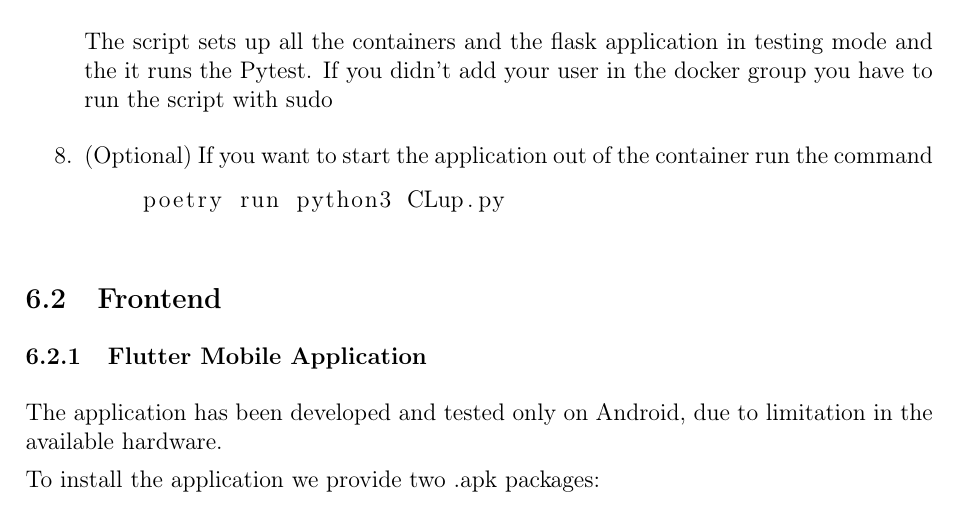
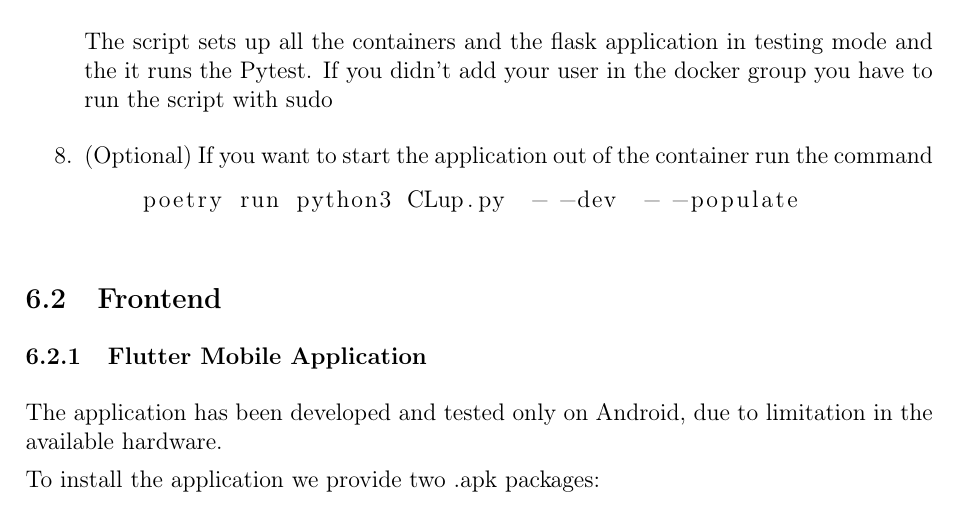
Before and after one commit to davidemerli/clup, a LaTeX document (ITD/ITD_Document/main.tex, which reads ITD/ITD_Document/Files/6 - installing.tex): part of page 30 of 32, cut so that both start at the same text. Compiled offline with pdfLaTeX; a LaTeX package or settings file that is missing is left out.

```diff
--- a/ITD/ITD_Document/Files/6 - installing.tex
+++ b/ITD/ITD_Document/Files/6 - installing.tex
@@ -52,7 +52,7 @@
           you have to run the script with sudo
     \item (Optional) If you want to start the application out of the container run the command
           \begin{lstlisting}[language=bash]
-    poetry run python3 CLup.py
+    poetry run python3 CLup.py  - -dev  - -populate
     \end{lstlisting}
 \end{enumerate}
 
```
Also changed, not shown: DeliveryFolder/ITD/ITD1.0.pdf (added).
